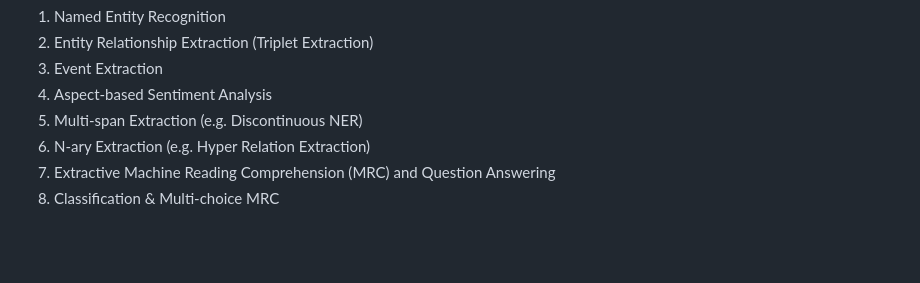
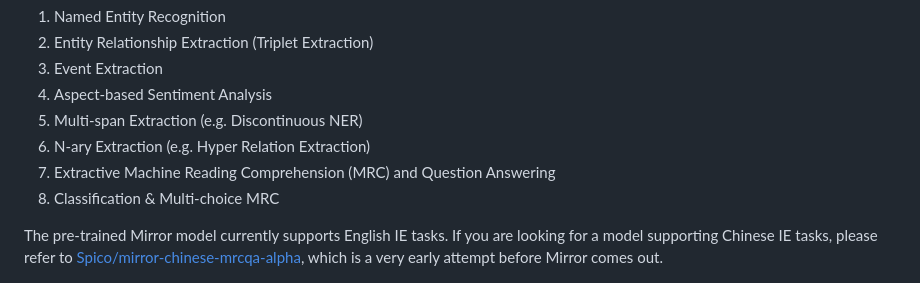
Before and after one commit to Spico197/Mirror, a Markdown page: README.md, the part around the change. Rendered like a GitHub page; blank space fills up the shorter version.

```diff
--- a/README.md
+++ b/README.md
@@ -36,6 +36,9 @@ We aim to build such a powerful tool for the IE community.
 6. N-ary Extraction (e.g. Hyper Relation Extraction)
 7. Extractive Machine Reading Comprehension (MRC) and Question Answering
 8. Classification & Multi-choice MRC
+
+The pre-trained Mirror model currently supports English IE tasks.
+If you are looking for a model supporting Chinese IE tasks, please refer to [Spico/mirror-chinese-mrcqa-alpha](https://huggingface.co/Spico/mirror-chinese-mrcqa-alpha), which is a very early attempt before Mirror comes out.
 
 ![System Comparison](figs/sys-comparison.png)
 
```
